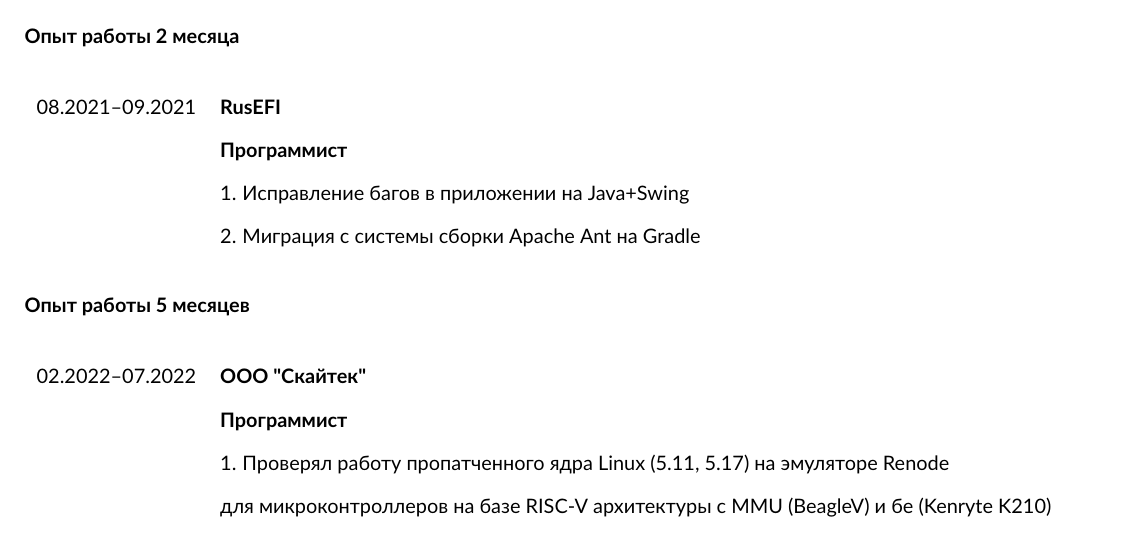
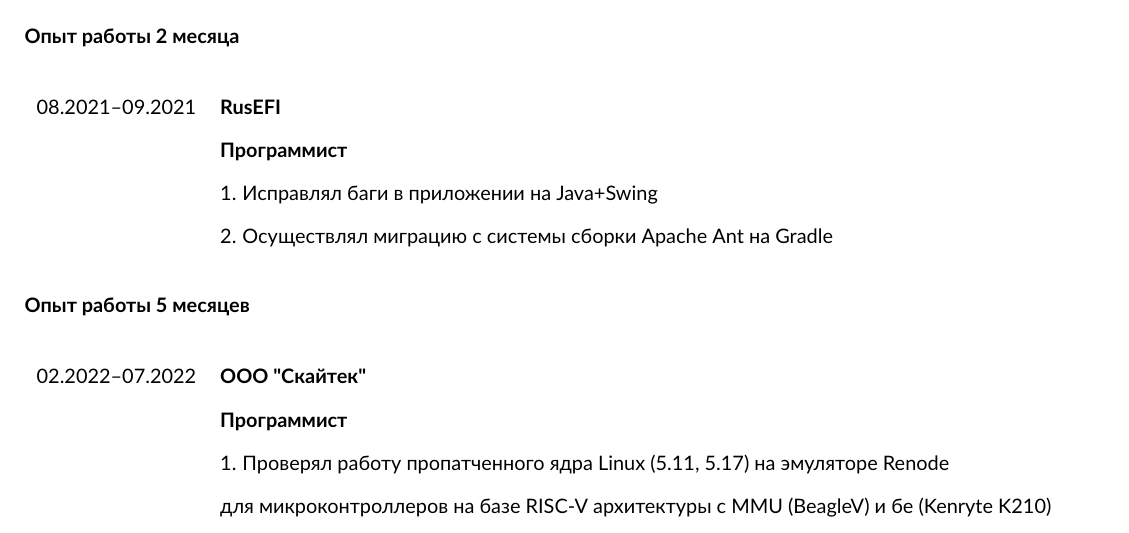
Before and after one commit to comeillfoo/cvs, a LaTeX CV (cv_rus.tex): part of page 1 of 4, cut so that both start at the same text. Compiled offline with pdfLaTeX.

Commit message:
fix: using either noun, either verb

```diff
--- a/cv_rus.tex
+++ b/cv_rus.tex
@@ -66,8 +66,8 @@
     \begin{tabular}{ll}
       08.2021--09.2021 & \textbf{RusEFI}\\
                        & \textbf{Программист}\\
-                       & 1. Исправление багов в приложении на Java+Swing\\
-                       & 2. Миграция с системы сборки Apache Ant на Gradle
+                       & 1. Исправлял баги в приложении на Java+Swing\\
+                       & 2. Осуществлял миграцию с системы сборки Apache Ant на Gradle
     \end{tabular}
   \end{table}
   \subsubsection*{Опыт работы 5 месяцев}
```
